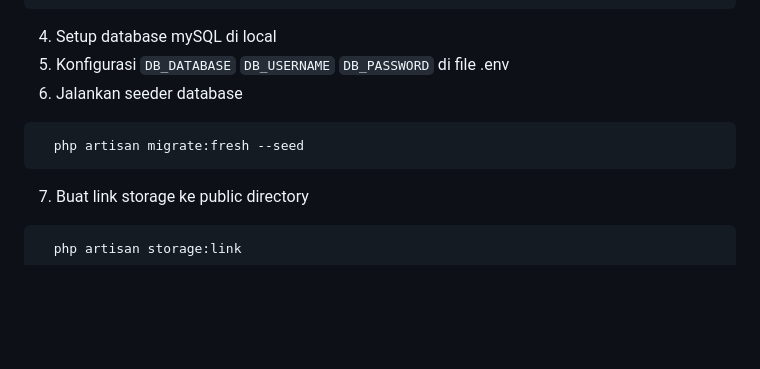
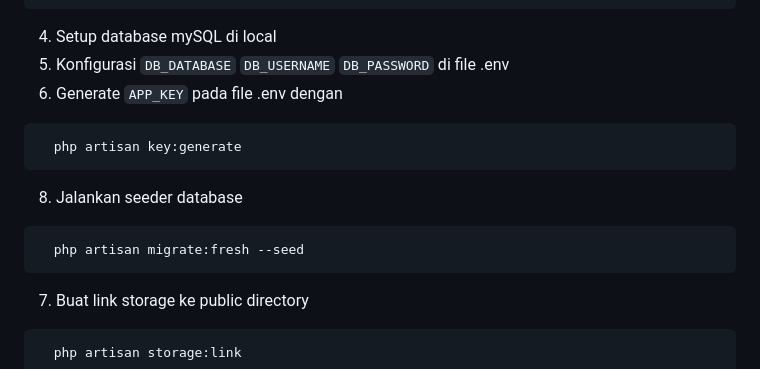
Before and after one commit to CodeWithRey/satu-hati, a Markdown page: README.md, the part around the change. Rendered like a GitHub page; blank space fills up the shorter version.

````diff
--- a/README.md
+++ b/README.md
@@ -42,11 +42,14 @@ Proyek SatuHati merupakan sebuah platform website yang bertujuan untuk mengatasi
 ```
 4. Setup database mySQL di local
 5. Konfigurasi `DB_DATABASE` `DB_USERNAME` `DB_PASSWORD` di file .env
-6. Jalankan seeder database
+6. Generate `APP_KEY` pada file .env dengan
+```bash
+  php artisan key:generate
+```
+8. Jalankan seeder database
 ```bash
   php artisan migrate:fresh --seed
 ```
-
 7. Buat link storage ke public directory
 ```bash
   php artisan storage:link
````
